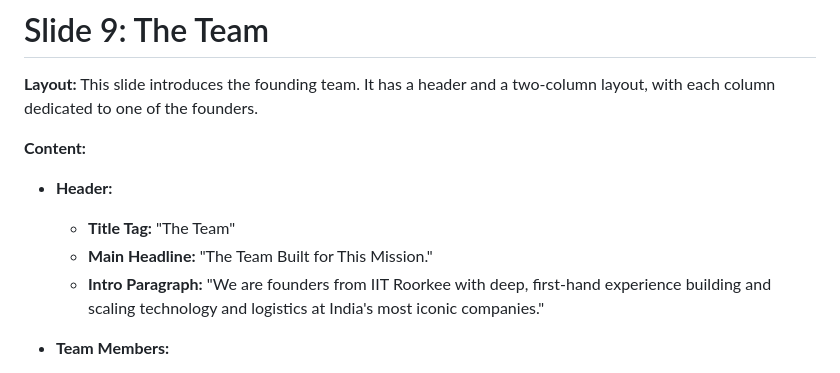
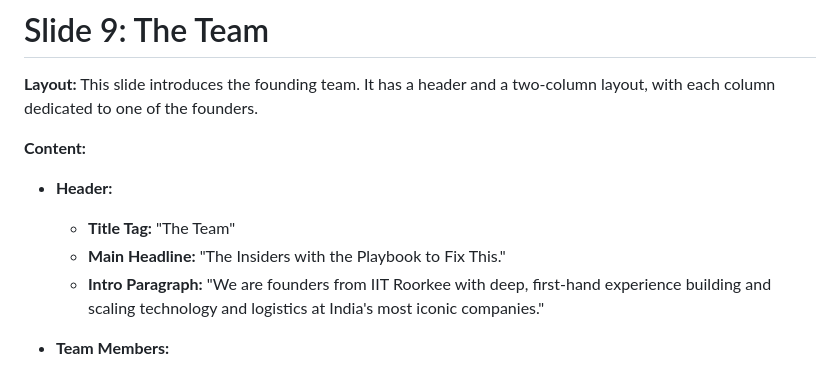
Before and after one commit to KCLogistics/railse-pitch-deck, a Markdown page: mockup.md, the part around the change. GitHub-like rendering.

Commit message:
updated mockup

```diff
--- a/mockup.md
+++ b/mockup.md
@@ -276,7 +276,7 @@ This slide introduces the founding team. It has a header and a two-column layout
 
 *   **Header:**
     *   **Title Tag:** "The Team"
-    *   **Main Headline:** "The Team Built for This Mission."
+    *   **Main Headline:** "The Insiders with the Playbook to Fix This."
     *   **Intro Paragraph:** "We are founders from IIT Roorkee with deep, first-hand experience building and scaling technology and logistics at India's most iconic companies."
 
 *   **Team Members:**
```
